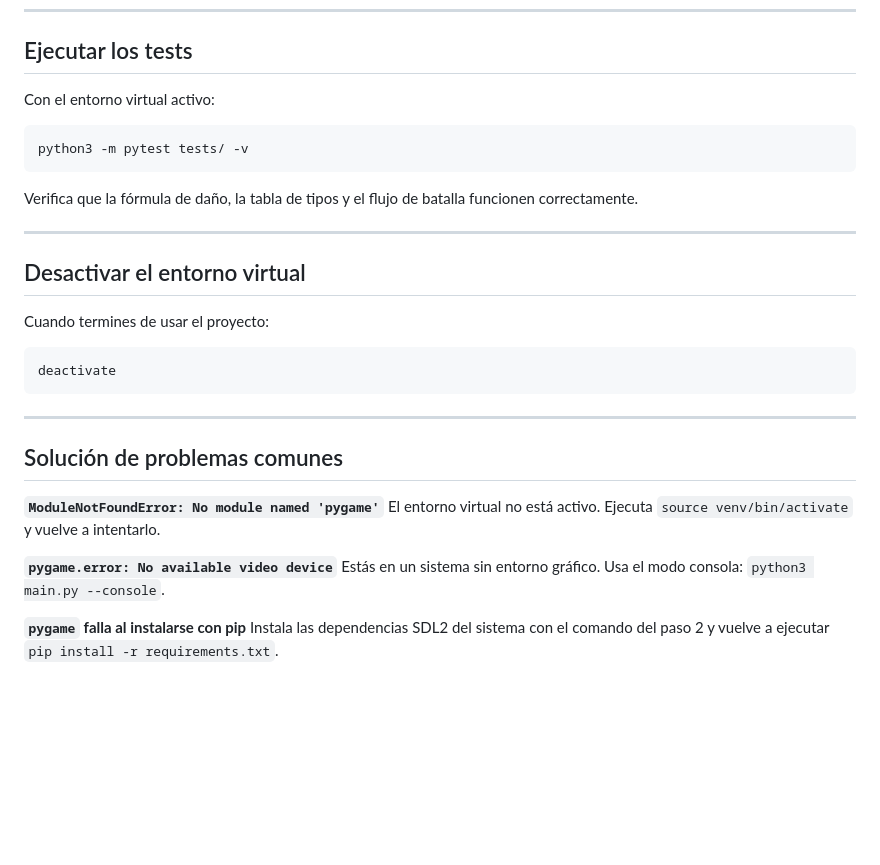
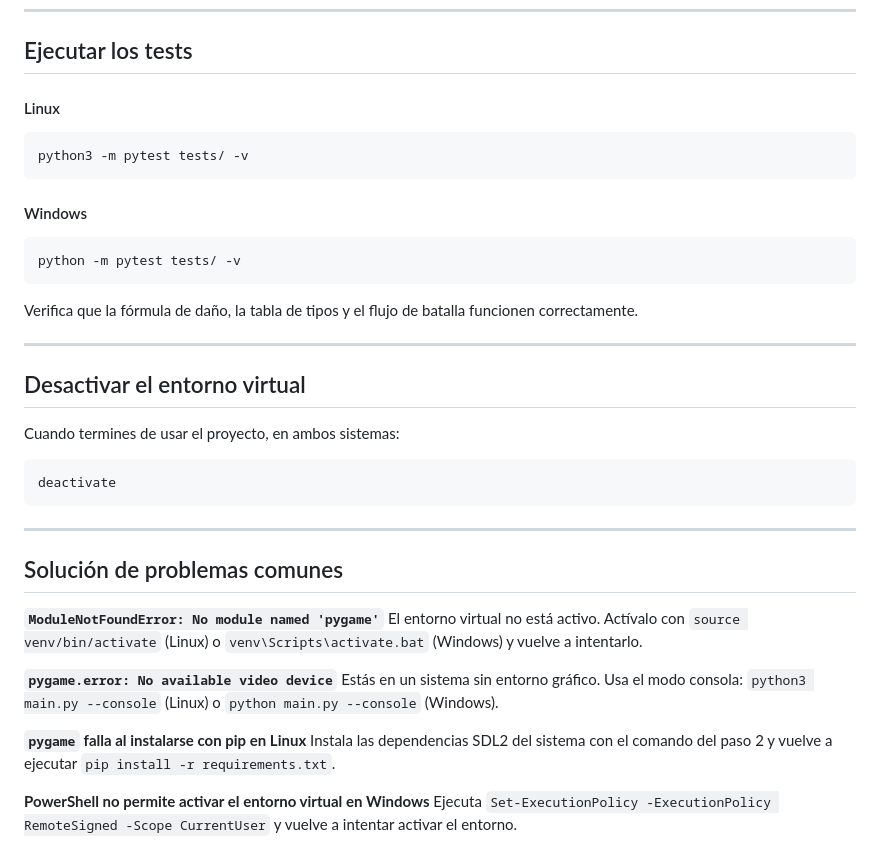
Before and after one commit to Sergio-Osorio09/PokeFisi, a Markdown page: README.md, the part around one of its changes. GitHub-like rendering; blank space fills up the shorter version.

````diff
--- a/README.md
+++ b/README.md
@@ -149,10 +211,16 @@ PokeFisi/
 
 ## Ejecutar los tests
 
-Con el entorno virtual activo:
+#### Linux
 
 ```bash
 python3 -m pytest tests/ -v
+```
+
+#### Windows
+
+```cmd
+python -m pytest tests/ -v
 ```
 
 Verifica que la fórmula de daño, la tabla de tipos y el flujo de batalla funcionen correctamente.
@@ -161,7 +229,7 @@ Verifica que la fórmula de daño, la tabla de tipos y el flujo de batalla funci
 
 ## Desactivar el entorno virtual
 
-Cuando termines de usar el proyecto:
+Cuando termines de usar el proyecto, en ambos sistemas:
 
 ```bash
 deactivate
@@ -172,10 +240,13 @@ deactivate
 ## Solución de problemas comunes
 
 **`ModuleNotFoundError: No module named 'pygame'`**
-El entorno virtual no está activo. Ejecuta `source venv/bin/activate` y vuelve a intentarlo.
+El entorno virtual no está activo. Actívalo con `source venv/bin/activate` (Linux) o `venv\Scripts\activate.bat` (Windows) y vuelve a intentarlo.
 
 **`pygame.error: No available video device`**
-Estás en un sistema sin entorno gráfico. Usa el modo consola: `python3 main.py --console`.
+Estás en un sistema sin entorno gráfico. Usa el modo consola: `python3 main.py --console` (Linux) o `python main.py --console` (Windows).
 
-**`pygame` falla al instalarse con pip**
+**`pygame` falla al instalarse con pip en Linux**
 Instala las dependencias SDL2 del sistema con el comando del paso 2 y vuelve a ejecutar `pip install -r requirements.txt`.
+
+**PowerShell no permite activar el entorno virtual en Windows**
+Ejecuta `Set-ExecutionPolicy -ExecutionPolicy RemoteSigned -Scope CurrentUser` y vuelve a intentar activar el entorno.
````
Also changed, not shown: other parts of README.md (+78 -16 lines).
